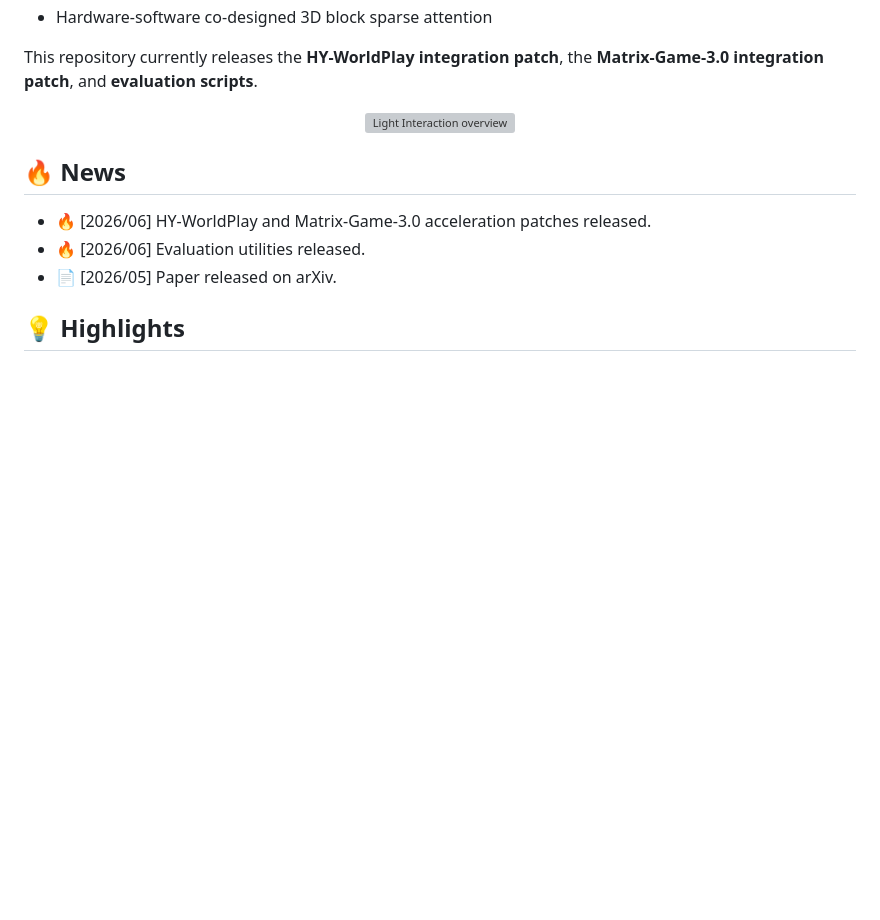
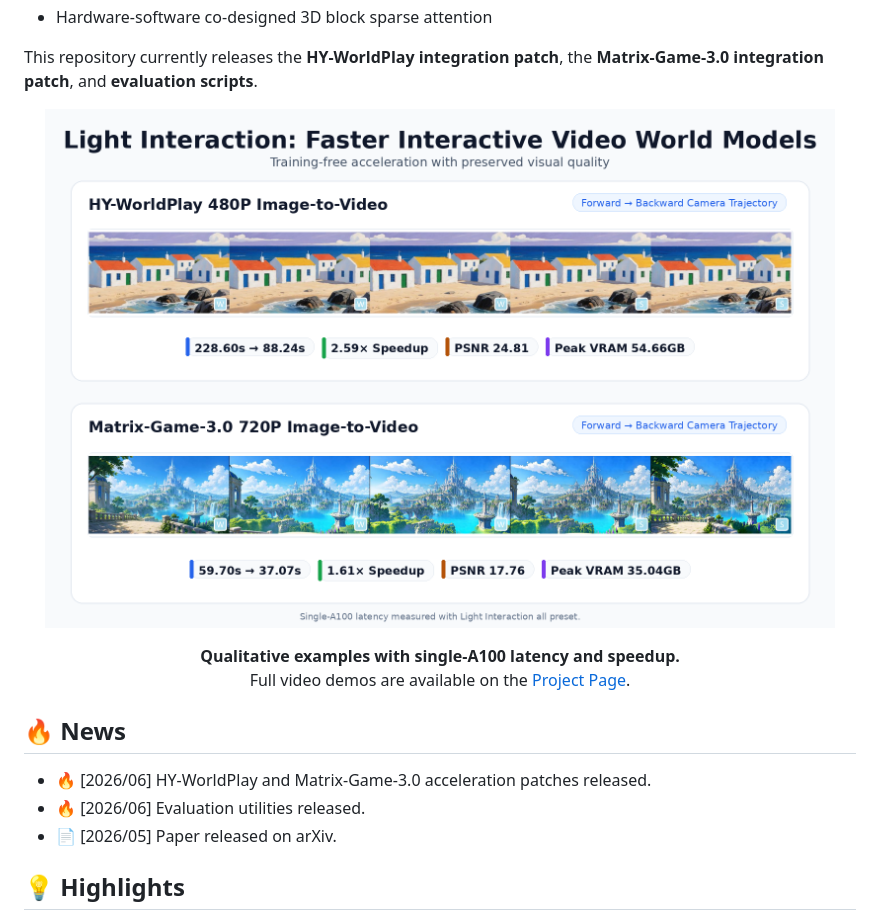
Before and after one commit to 2843721358l-del/Light-Interaction-Project, a Markdown page: README.md, the part around the change. Drawn GitHub-style; pictures changed too: asset/readme_teaser.png (added); blank space fills up the shorter version; grey boxes are pictures that could not be loaded.

Commit message:
Update README qualitative showcase

```diff
--- a/README.md
+++ b/README.md
@@ -26,7 +26,13 @@ Training-free acceleration for autoregressive interactive video generation
 This repository currently releases the **HY-WorldPlay integration patch**, the **Matrix-Game-3.0 integration patch**, and **evaluation scripts**.
 
 <p align="center">
-  <img src="asset/teaser.png" width="90%" alt="Light Interaction overview"/>
+  <img src="asset/readme_teaser.png" width="95%" alt="Light Interaction qualitative examples and speedup overview"/>
+</p>
+
+<p align="center">
+  <b>Qualitative examples with single-A100 latency and speedup.</b><br>
+  Full video demos are available on the
+  <a href="https://2843721358l-del.github.io/Light-Interaction-Project/">Project Page</a>.
 </p>
 
 ## 🔥 News
```
